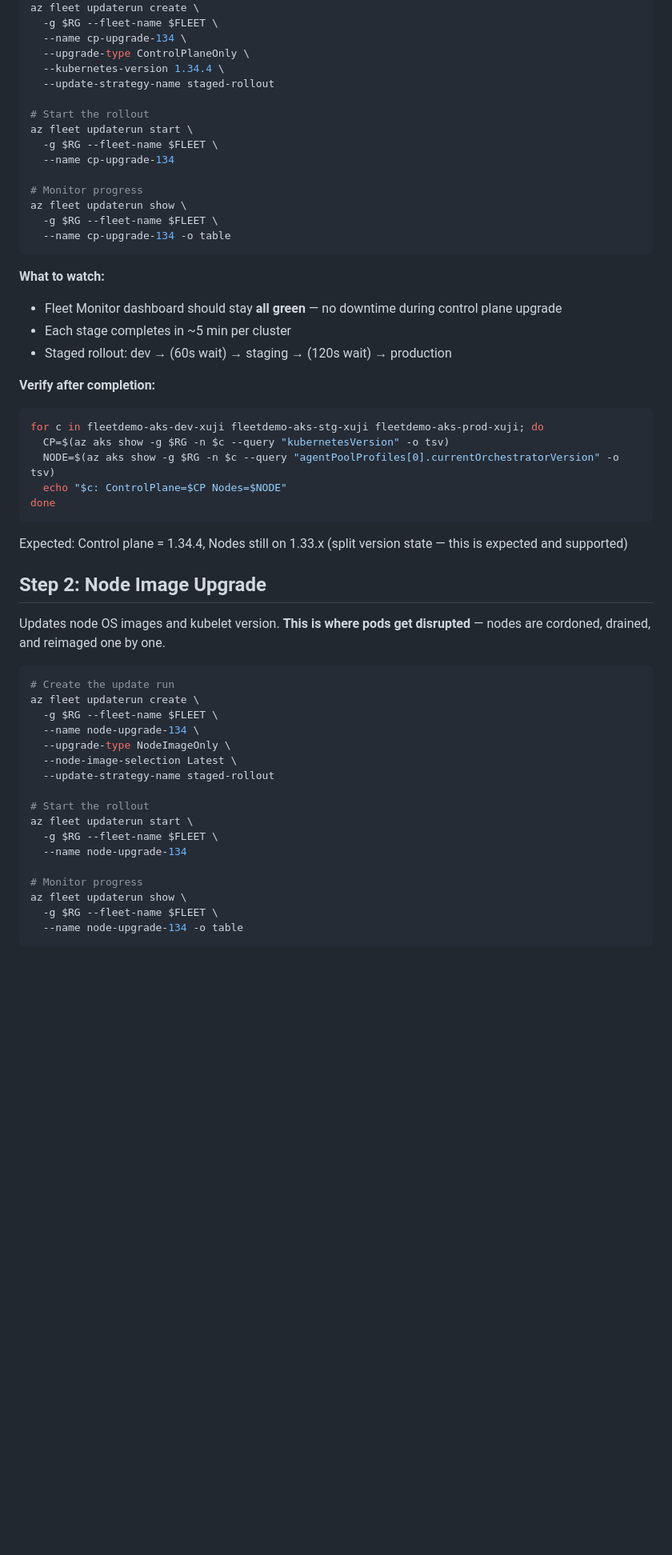
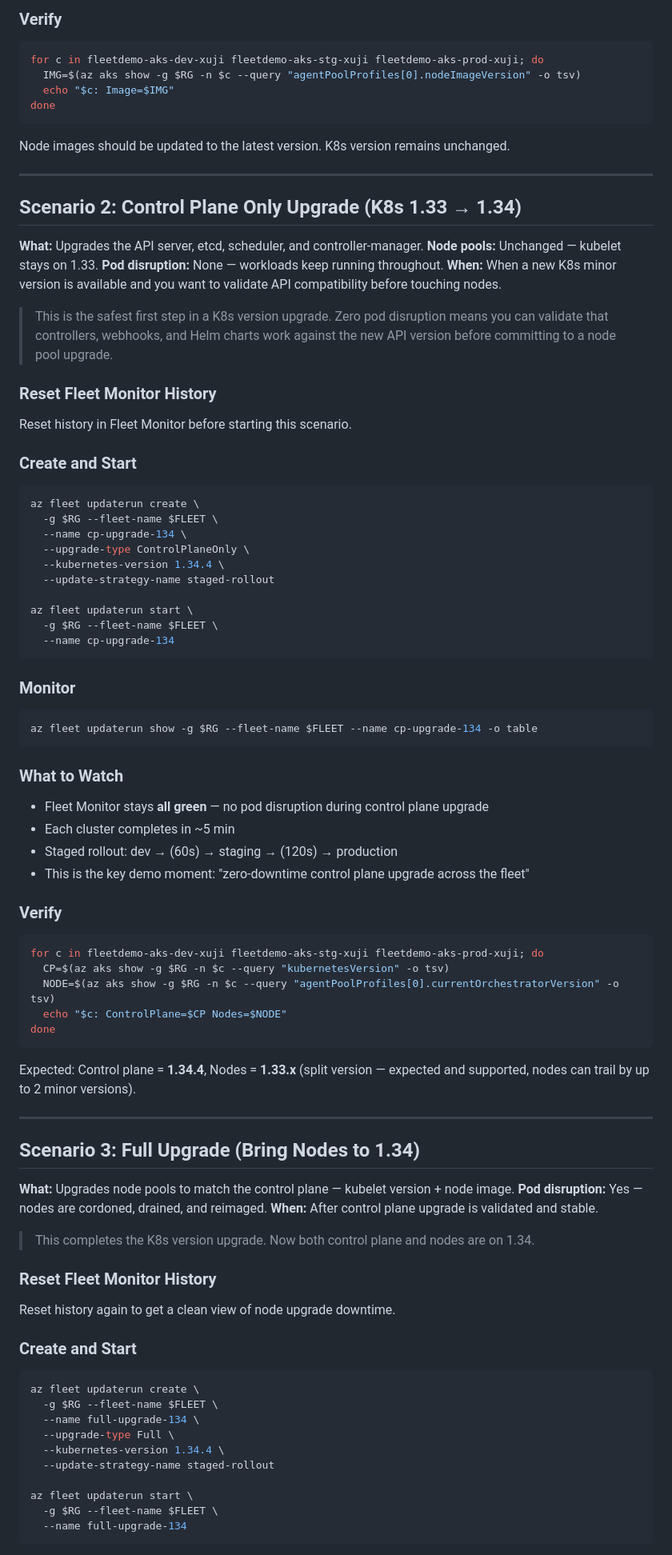
Before and after one commit to nthewara/fleet-manager, a Markdown page: docs/02-update-orchestration.md, the part around one of its changes. Shown at 80% size. GitHub-like rendering; blank space fills up the shorter version.

````diff
--- a/docs/02-update-orchestration.md
+++ b/docs/02-update-orchestration.md
@@ -40,3 +81,32 @@ Upgrades API server, etcd, scheduler, and controller-manager on all 3 clusters.
+### Verify
+
+```bash
+for c in fleetdemo-aks-dev-xuji fleetdemo-aks-stg-xuji fleetdemo-aks-prod-xuji; do
+  IMG=$(az aks show -g $RG -n $c --query "agentPoolProfiles[0].nodeImageVersion" -o tsv)
+  echo "$c: Image=$IMG"
+done
+```
+
+Node images should be updated to the latest version. K8s version remains unchanged.
+
+---
+
+## Scenario 2: Control Plane Only Upgrade (K8s 1.33 → 1.34)
+
+**What:** Upgrades the API server, etcd, scheduler, and controller-manager.
+**Node pools:** Unchanged — kubelet stays on 1.33.
+**Pod disruption:** None — workloads keep running throughout.
+**When:** When a new K8s minor version is available and you want to validate API compatibility before touching nodes.
+
+> This is the safest first step in a K8s version upgrade. Zero pod disruption means you can validate that controllers, webhooks, and Helm charts work against the new API version before committing to a node pool upgrade.
+
+### Reset Fleet Monitor History
+
+Reset history in Fleet Monitor before starting this scenario.
+
+### Create and Start
+
+```bash
 az fleet updaterun create \
   -g $RG --fleet-name $FLEET \
   --name cp-upgrade-134 \
@@ -44,23 +114,26 @@ az fleet updaterun create \
   --kubernetes-version 1.34.4 \
   --update-strategy-name staged-rollout
 
-# Start the rollout
 az fleet updaterun start \
   -g $RG --fleet-name $FLEET \
   --name cp-upgrade-134
-
-# Monitor progress
-az fleet updaterun show \
-  -g $RG --fleet-name $FLEET \
-  --name cp-upgrade-134 -o table
 ```
 
-**What to watch:**
-- Fleet Monitor dashboard should stay **all green** — no downtime during control plane upgrade
-- Each stage completes in ~5 min per cluster
-- Staged rollout: dev → (60s wait) → staging → (120s wait) → production
+### Monitor
 
-**Verify after completion:**
+```bash
+az fleet updaterun show -g $RG --fleet-name $FLEET --name cp-upgrade-134 -o table
+```
+
+### What to Watch
+
+- Fleet Monitor stays **all green** — no pod disruption during control plane upgrade
+- Each cluster completes in ~5 min
+- Staged rollout: dev → (60s) → staging → (120s) → production
+- This is the key demo moment: "zero-downtime control plane upgrade across the fleet"
+
+### Verify
+
 ```bash
 for c in fleetdemo-aks-dev-xuji fleetdemo-aks-stg-xuji fleetdemo-aks-prod-xuji; do
   CP=$(az aks show -g $RG -n $c --query "kubernetesVersion" -o tsv)
@@ -69,29 +142,34 @@ for c in fleetdemo-aks-dev-xuji fleetdemo-aks-stg-xuji fleetdemo-aks-prod-xuji;
 done
 ```
 
-Expected: Control plane = 1.34.4, Nodes still on 1.33.x (split version state — this is expected and supported)
+Expected: Control plane = **1.34.4**, Nodes = **1.33.x** (split version — expected and supported, nodes can trail by up to 2 minor versions).
 
-## Step 2: Node Image Upgrade
+---
 
-Updates node OS images and kubelet version. **This is where pods get disrupted** — nodes are cordoned, drained, and reimaged one by one.
+## Scenario 3: Full Upgrade (Bring Nodes to 1.34)
+
+**What:** Upgrades node pools to match the control plane — kubelet version + node image.
+**Pod disruption:** Yes — nodes are cordoned, drained, and reimaged.
+**When:** After control plane upgrade is validated and stable.
+
+> This completes the K8s version upgrade. Now both control plane and nodes are on 1.34.
+
+### Reset Fleet Monitor History
+
+Reset history again to get a clean view of node upgrade downtime.
+
+### Create and Start
 
 ```bash
-# Create the update run
 az fleet updaterun create \
   -g $RG --fleet-name $FLEET \
-  --name node-upgrade-134 \
-  --upgrade-type NodeImageOnly \
-  --node-image-selection Latest \
+  --name full-upgrade-134 \
+  --upgrade-type Full \
+  --kubernetes-version 1.34.4 \
   --update-strategy-name staged-rollout
 
-# Start the rollout
 az fleet updaterun start \
   -g $RG --fleet-name $FLEET \
-  --name node-upgrade-134
-
-# Monitor progress
-az fleet updaterun show \
-  -g $RG --fleet-name $FLEET \
-  --name node-upgrade-134 -o table
+  --name full-upgrade-134
 ```
 
````
Also changed, not shown: other parts of docs/02-update-orchestration.md (+86 -46 lines).
